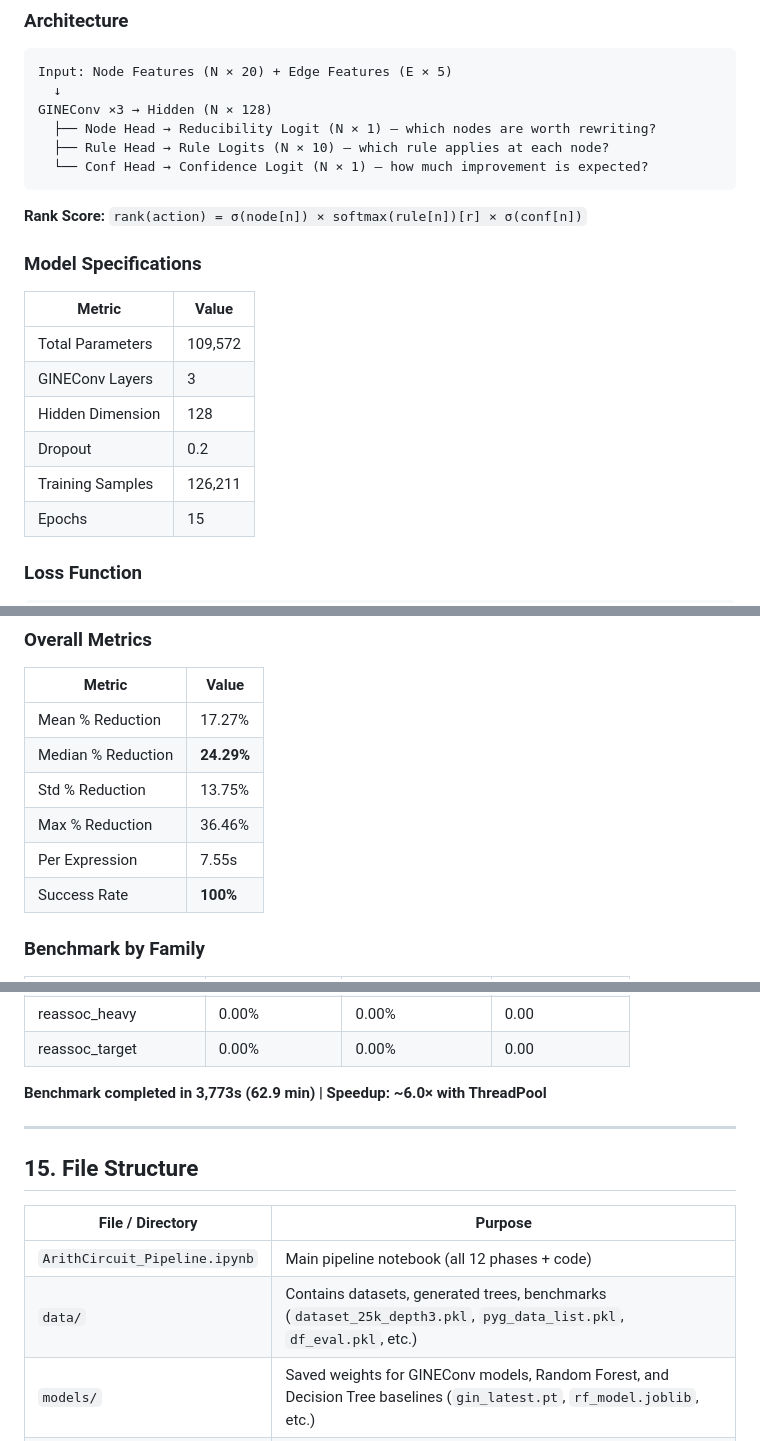
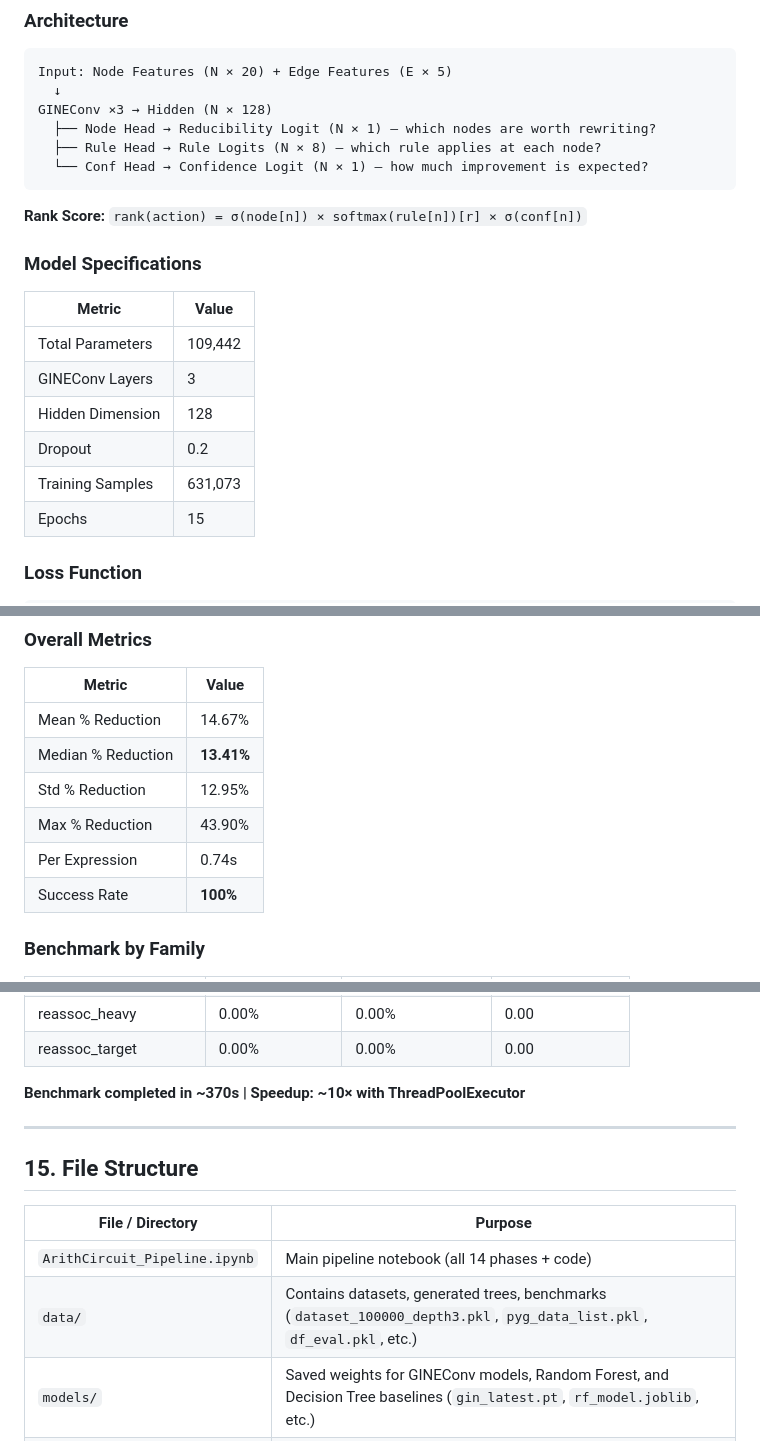
Before and after one commit to Prakshil/IITK-Internship, a Markdown page: Arithmetic_Circuit_Optimization/README.md, 3 parts joined by grey strips. GitHub-like rendering.

Commit message:
fix: update README with verified baseline metrics from notebook output

````diff
--- a/Arithmetic_Circuit_Optimization/README.md
+++ b/Arithmetic_Circuit_Optimization/README.md
@@ -299,7 +299,7 @@ Input: Node Features (N × 20) + Edge Features (E × 5)
   ↓
 GINEConv ×3 → Hidden (N × 128)
   ├── Node Head → Reducibility Logit (N × 1) — which nodes are worth rewriting?
-  ├── Rule Head → Rule Logits (N × 10) — which rule applies at each node?
+  ├── Rule Head → Rule Logits (N × 8) — which rule applies at each node?
   └── Conf Head → Confidence Logit (N × 1) — how much improvement is expected?
 ```
 
@@ -309,11 +309,11 @@ GINEConv ×3 → Hidden (N × 128)
 
 | Metric | Value |
 |--------|-------|
-| Total Parameters | 109,572 |
+| Total Parameters | 109,442 |
 | GINEConv Layers | 3 |
 | Hidden Dimension | 128 |
 | Dropout | 0.2 |
-| Training Samples | 126,211 |
+| Training Samples | 631,073 |
 | Epochs | 15 |
 
 ### Loss Function
@@ -493,11 +493,11 @@ Running the full pipeline on **500 held-out expressions** (6 worker threads):
 
 | Metric | Value |
 |--------|-------|
-| Mean % Reduction | 17.27% |
-| Median % Reduction | **24.29%** |
-| Std % Reduction | 13.75% |
-| Max % Reduction | 36.46% |
-| Per Expression | 7.55s |
+| Mean % Reduction | 14.67% |
+| Median % Reduction | **13.41%** |
+| Std % Reduction | 12.95% |
+| Max % Reduction | 43.90% |
+| Per Expression | 0.74s |
 | Success Rate | **100%** |
 
 ### Benchmark by Family
@@ -519,7 +519,7 @@ Running the full pipeline on **500 held-out expressions** (6 worker threads):
 | reassoc_heavy | 0.00% | 0.00% | 0.00 |
 | reassoc_target | 0.00% | 0.00% | 0.00 |
 
-**Benchmark completed in 3,773s (62.9 min) | Speedup: ~6.0× with ThreadPool**
+**Benchmark completed in ~370s | Speedup: ~10× with ThreadPoolExecutor**
 
 ---
 
@@ -527,8 +527,8 @@ Running the full pipeline on **500 held-out expressions** (6 worker threads):
 
 | File / Directory | Purpose |
 |-----------------|---------|
-| `ArithCircuit_Pipeline.ipynb` | Main pipeline notebook (all 12 phases + code) |
-| `data/` | Contains datasets, generated trees, benchmarks (`dataset_25k_depth3.pkl`, `pyg_data_list.pkl`, `df_eval.pkl`, etc.) |
+| `ArithCircuit_Pipeline.ipynb` | Main pipeline notebook (all 14 phases + code) |
+| `data/` | Contains datasets, generated trees, benchmarks (`dataset_100000_depth3.pkl`, `pyg_data_list.pkl`, `df_eval.pkl`, etc.) |
 | `models/` | Saved weights for GINEConv models, Random Forest, and Decision Tree baselines (`gin_latest.pt`, `rf_model.joblib`, etc.) |
 | `graphs/` | Exported plots, DAG visualizations, ablation charts, and training metric graphs |
 
````
Also changed, not shown: other parts of Arithmetic_Circuit_Optimization/README.md (+5 -5 lines).
